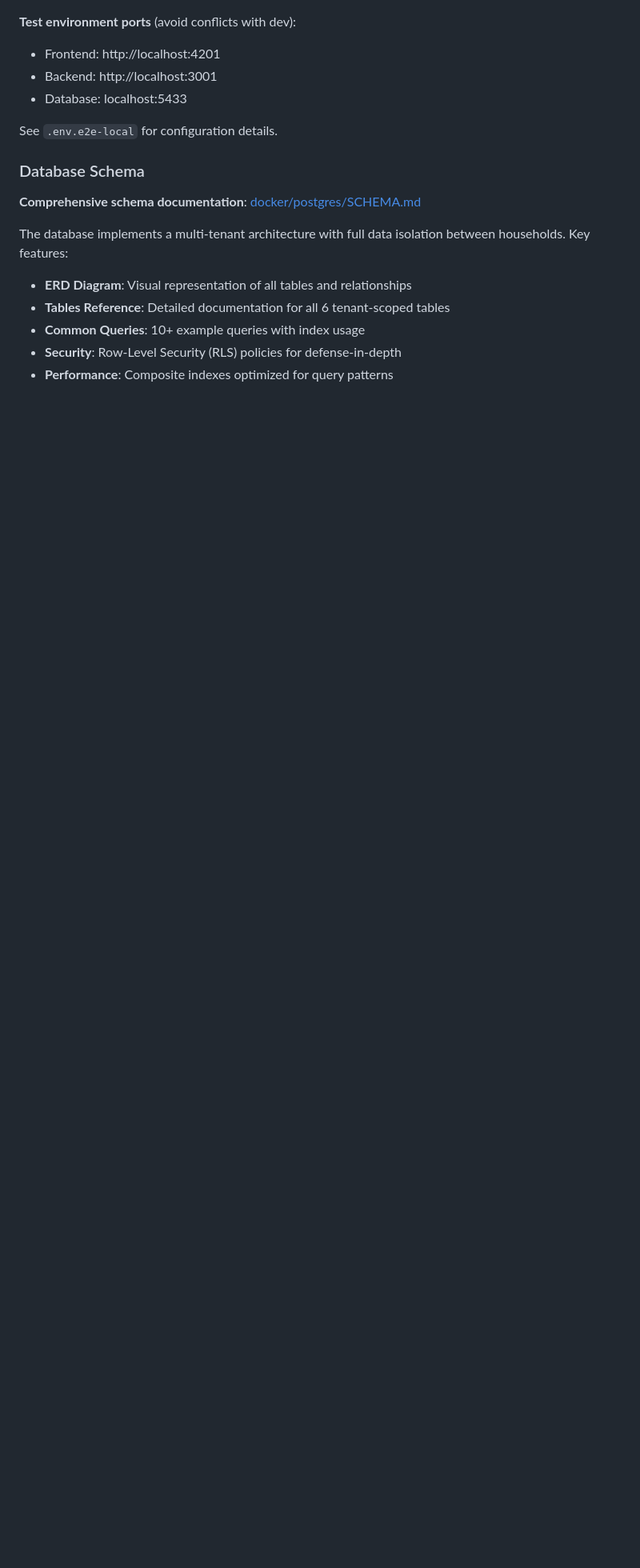
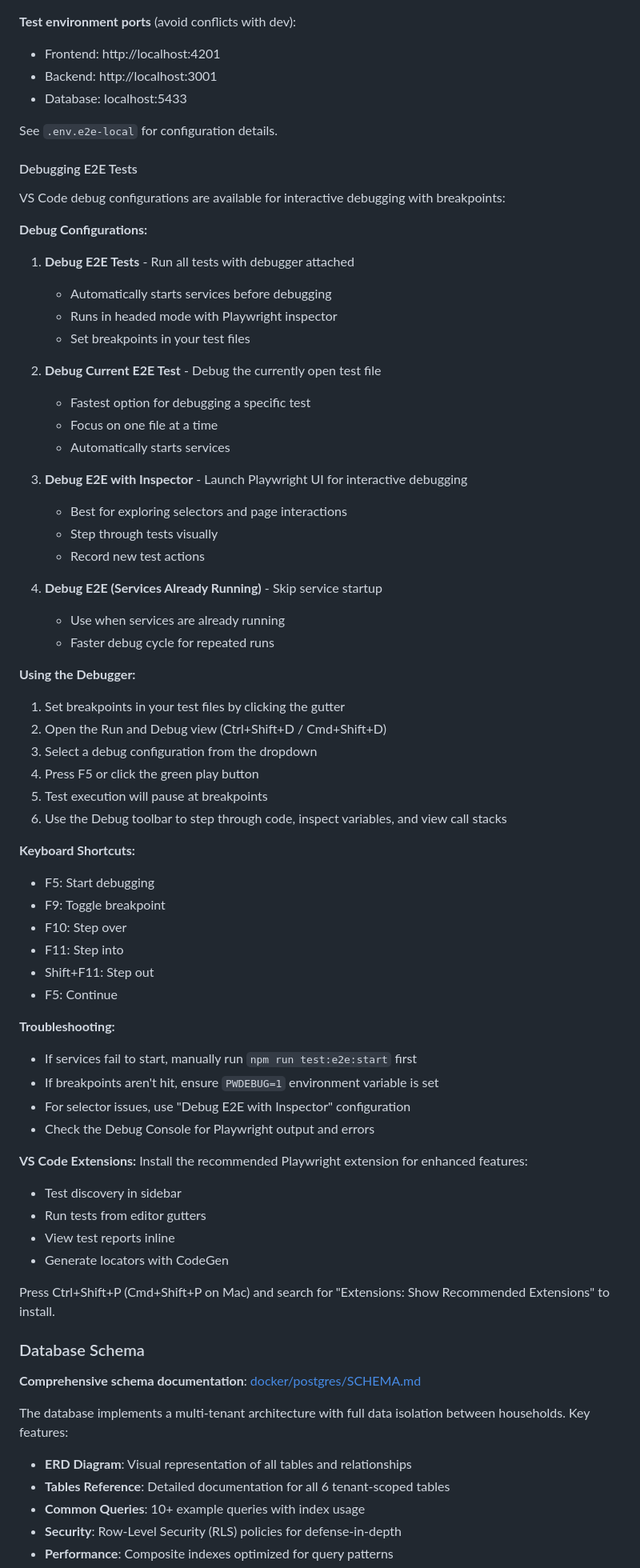
Before and after one commit to tidemann/st44-home, a Markdown page: README.md, the part around the change. Shown at 80% size. Drawn GitHub-style; blank space fills up the shorter version.

Commit message:
feat: add VS Code debug configurations for E2E tests
- Created .vscode/launch.json with 4 debug configurations
  * Debug E2E Tests: Run all tests with debugger
  * Debug Current E2E Test: Debug active file
  * Debug E2E with Inspector: Launch Playwright UI
  * Debug E2E (Services Already Running): Skip service startup
- Created .vscode/tasks.json with 5 tasks
  * Start/Stop/Restart E2E services
  * View logs and reset database
- Created .vscode/settings.json with Playwright extension settings
- Created .vscode/extensions.json with recommended extensions
- Added comprehensive debugging guide to README
  * Step-by-step instructions
  * Keyboard shortcuts reference
  * Troubleshooting tips
- All configurations support automatic service startup via preLaunchTask
- Completed task-048 in 0.5 hours (vs 2-3h estimated)

Part of feature-010 (Local E2E Test Execution Environment)
Feature progress: 3/5 tasks complete (60%)

```diff
--- a/README.md
+++ b/README.md
@@ -194,6 +194,61 @@ npm run test:e2e:local:watch    # Start services and open Playwright UI for inte
 
 See `.env.e2e-local` for configuration details.
 
+#### Debugging E2E Tests
+
+VS Code debug configurations are available for interactive debugging with breakpoints:
+
+**Debug Configurations:**
+1. **Debug E2E Tests** - Run all tests with debugger attached
+   - Automatically starts services before debugging
+   - Runs in headed mode with Playwright inspector
+   - Set breakpoints in your test files
+
+2. **Debug Current E2E Test** - Debug the currently open test file
+   - Fastest option for debugging a specific test
+   - Focus on one file at a time
+   - Automatically starts services
+
+3. **Debug E2E with Inspector** - Launch Playwright UI for interactive debugging
+   - Best for exploring selectors and page interactions
+   - Step through tests visually
+   - Record new test actions
+
+4. **Debug E2E (Services Already Running)** - Skip service startup
+   - Use when services are already running
+   - Faster debug cycle for repeated runs
+
+**Using the Debugger:**
+1. Set breakpoints in your test files by clicking the gutter
+2. Open the Run and Debug view (Ctrl+Shift+D / Cmd+Shift+D)
+3. Select a debug configuration from the dropdown
+4. Press F5 or click the green play button
+5. Test execution will pause at breakpoints
+6. Use the Debug toolbar to step through code, inspect variables, and view call stacks
+
+**Keyboard Shortcuts:**
+- F5: Start debugging
+- F9: Toggle breakpoint
+- F10: Step over
+- F11: Step into
+- Shift+F11: Step out
+- F5: Continue
+
+**Troubleshooting:**
+- If services fail to start, manually run `npm run test:e2e:start` first
+- If breakpoints aren't hit, ensure `PWDEBUG=1` environment variable is set
+- For selector issues, use "Debug E2E with Inspector" configuration
+- Check the Debug Console for Playwright output and errors
+
+**VS Code Extensions:**
+Install the recommended Playwright extension for enhanced features:
+- Test discovery in sidebar
+- Run tests from editor gutters
+- View test reports inline
+- Generate locators with CodeGen
+
+Press Ctrl+Shift+P (Cmd+Shift+P on Mac) and search for "Extensions: Show Recommended Extensions" to install.
+
 ### Database Schema
 
 **Comprehensive schema documentation**: [docker/postgres/SCHEMA.md](docker/postgres/SCHEMA.md)
```
Also changed, not shown: tasks/items/task-048-vscode-debug-config-e2e.md (+19 -10 lines).
